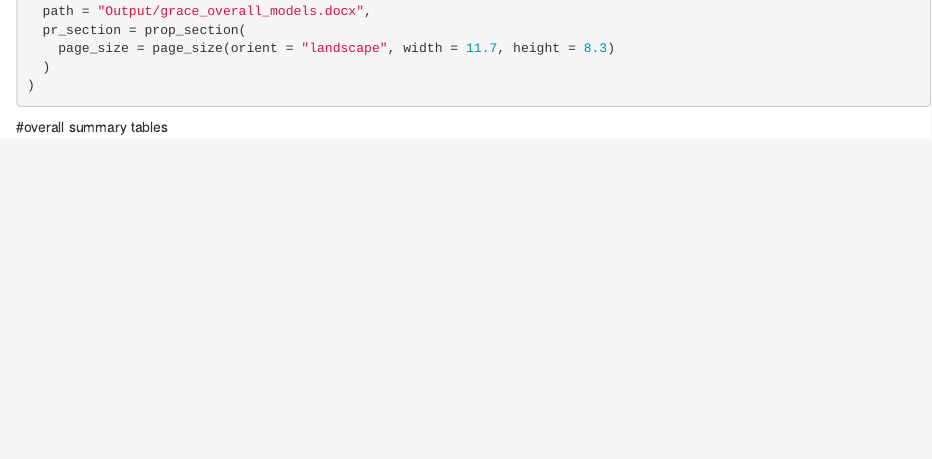
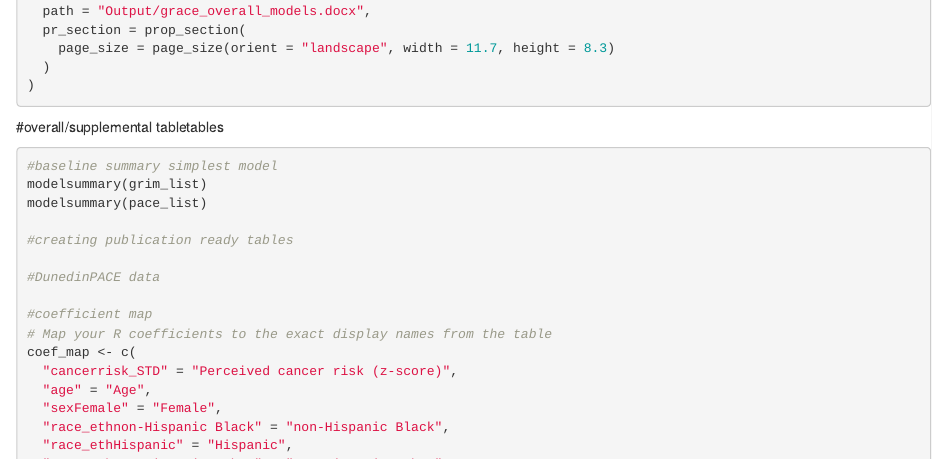
Before and after one commit to rophenceojiambo/PQAR_Analysis, an R Markdown document (Grace_McNally_cancer_and_aging_code.Rmd): the page in a window 1100 px wide, from 9870 px down. Rendered offline with R 4.5, knitr and Pandoc, with nearby package versions; the code chunks are not run, so their results and figures are left out.

Commit message:
commenting

````diff
--- a/Grace_McNally_cancer_and_aging_code.Rmd
+++ b/Grace_McNally_cancer_and_aging_code.Rmd
@@ -553,7 +553,7 @@
 
 ```
 
-#overall summary tables
+#overall/supplemental tabletables
 ```{r}
 #baseline summary simplest model
 modelsummary(grim_list)
@@ -561,6 +561,7 @@
 
 #creating publication ready tables
 
+#DunedinPACE data
 
 #coefficient map
 # Map your R coefficients to the exact display names from the table
````
